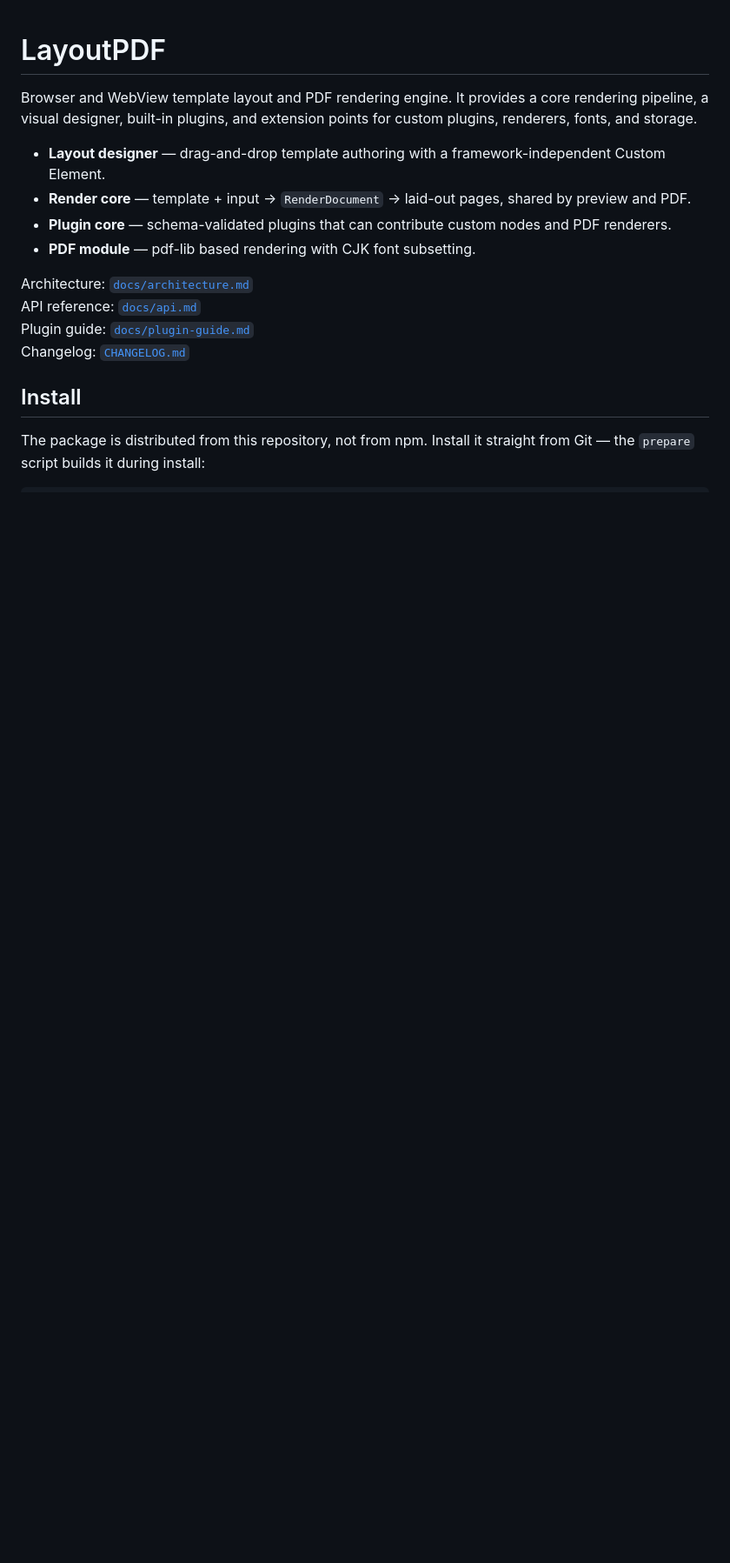
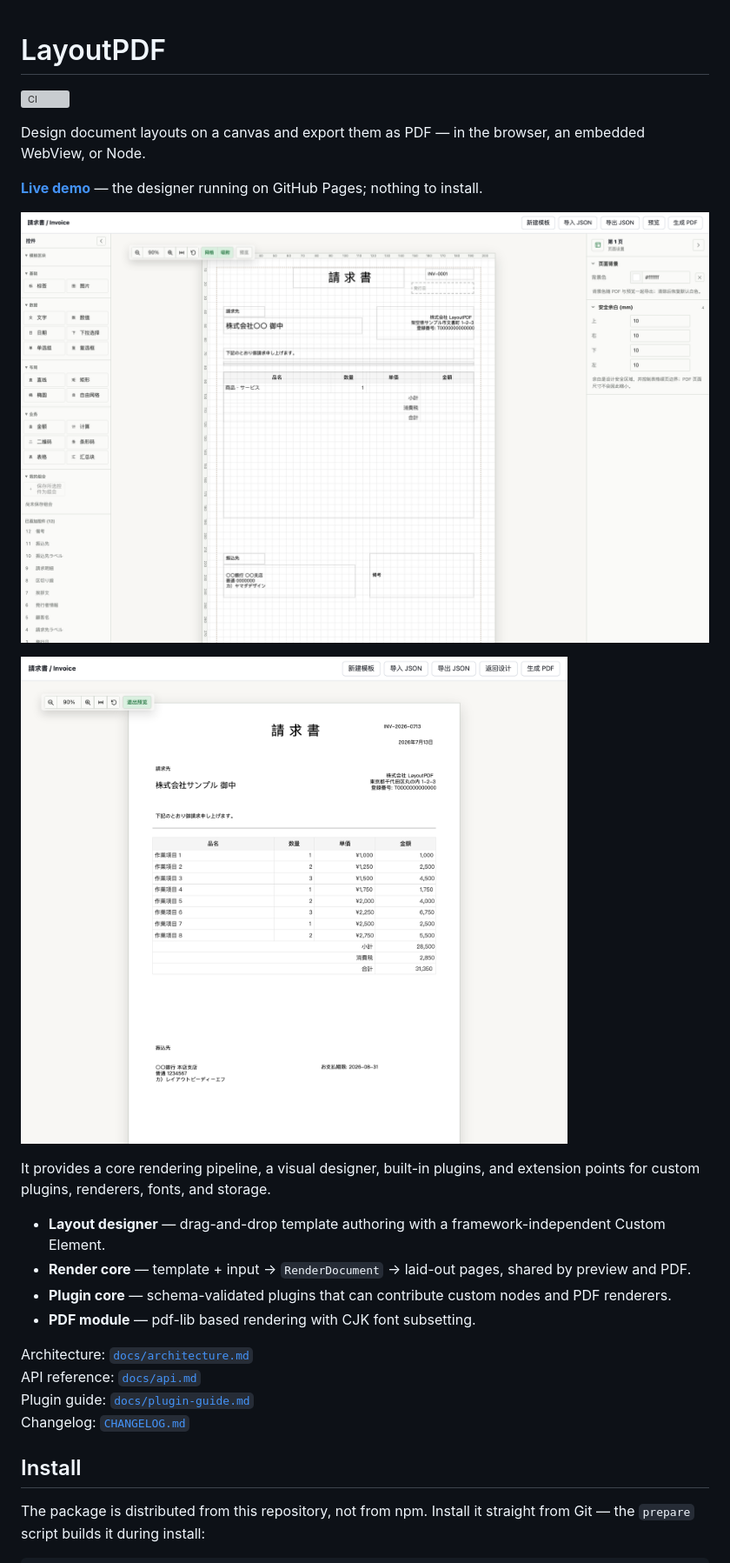
Before and after one commit to Goooooooooooooo/layoutpdf, a Markdown page: README.md, the part around one of its changes. Shown at 87% size. Drawn GitHub-style; pictures changed too: docs/images/designer.png (added), docs/images/invoice-preview.png (added); blank space fills up the shorter version; grey boxes are pictures that could not be loaded.

```diff
--- a/README.md
+++ b/README.md
@@ -1,6 +1,18 @@
 # LayoutPDF
 
-Browser and WebView template layout and PDF rendering engine. It provides a core rendering pipeline, a visual designer, built-in plugins, and extension points for custom plugins, renderers, fonts, and storage.
+[![CI](https://github.com/Goooooooooooooo/layoutpdf/actions/workflows/ci.yml/badge.svg)](https://github.com/Goooooooooooooo/layoutpdf/actions/workflows/ci.yml)
+
+Design document layouts on a canvas and export them as PDF — in the browser, an
+embedded WebView, or Node.
+
+**[Live demo](https://goooooooooooooo.github.io/layoutpdf/)** — the designer
+running on GitHub Pages; nothing to install.
+
+![The LayoutPDF designer editing a Japanese invoice template](./docs/images/designer.png)
+
+![The same template rendered with real input in preview mode](./docs/images/invoice-preview.png)
+
+It provides a core rendering pipeline, a visual designer, built-in plugins, and extension points for custom plugins, renderers, fonts, and storage.
 
 - **Layout designer** — drag-and-drop template authoring with a framework-independent Custom Element.
 - **Render core** — template + input → `RenderDocument` → laid-out pages, shared by preview and PDF.
```
Also changed, not shown: other parts of README.md (+4 -0 lines), 4 other files.
